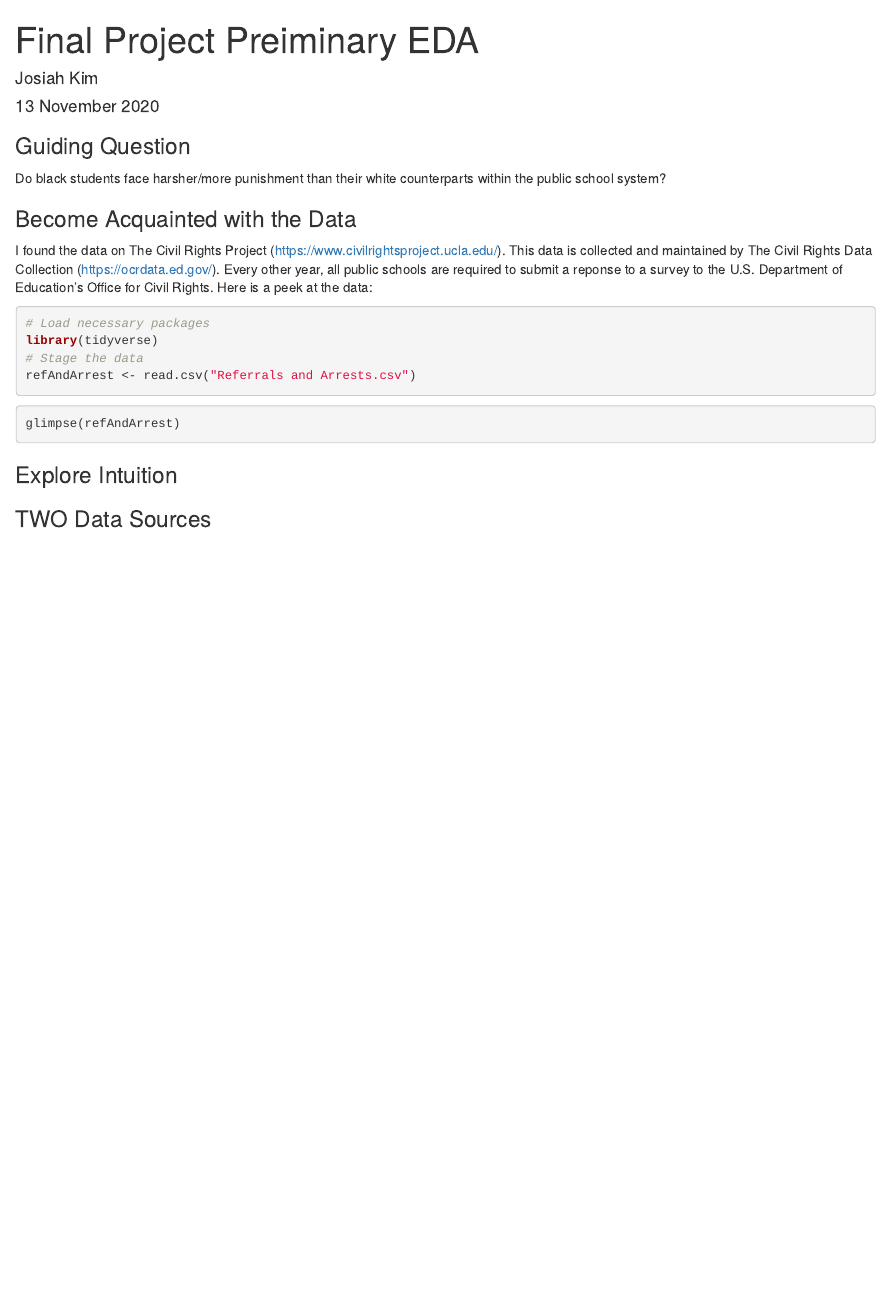
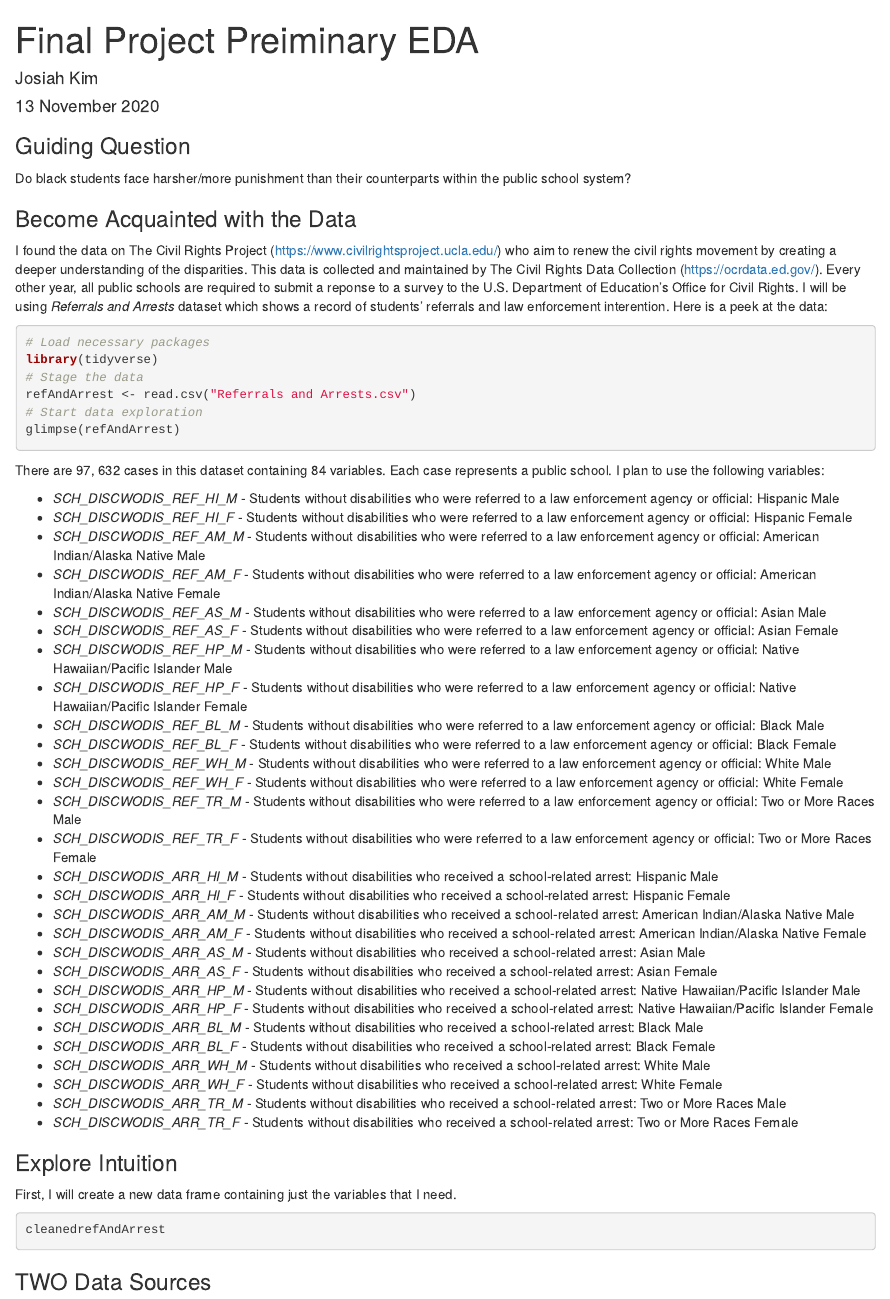
Before and after one commit to josiahckim/STAT184_FinalProject, an R Markdown document (Kim_FinalProjectPreliminaryEDA.Rmd): the page in a window 1100 px wide, from its top. Rendered offline with R 4.5, knitr and Pandoc, with nearby package versions; the code chunks are not run, so their results and figures are left out.

Commit message:
Finished!

````diff
--- a/Kim_FinalProjectPreliminaryEDA.Rmd
+++ b/Kim_FinalProjectPreliminaryEDA.Rmd
@@ -6,28 +6,55 @@ output: html_notebook
 ---
 
 ### Guiding Question
-Do black students face harsher/more punishment than their white counterparts within the public school system?
+Do black students face harsher/more punishment than their counterparts within the public school system?
 
 
 ### Become Acquainted with the Data
-I found the data on The Civil Rights Project (https://www.civilrightsproject.ucla.edu/). This data is collected and maintained by The Civil Rights Data Collection (https://ocrdata.ed.gov/). Every other year, all public schools are required to submit a reponse to a survey to the U.S. Department of Education's Office for Civil Rights. Here is a peek at the data:
-
-
+I found the data on The Civil Rights Project (https://www.civilrightsproject.ucla.edu/) who aim to renew the civil rights movement by creating a deeper understanding of the disparities. This data is collected and maintained by The Civil Rights Data Collection (https://ocrdata.ed.gov/). Every other year, all public schools are required to submit a reponse to a survey to the U.S. Department of Education's Office for Civil Rights. I will be using *Referrals and Arrests* dataset which shows a record of students' referrals and law enforcement interention. Here is a peek at the data:
 ```{r}
 # Load necessary packages
 library(tidyverse)
 # Stage the data
 refAndArrest <- read.csv("Referrals and Arrests.csv")
+# Start data exploration
+glimpse(refAndArrest)
+```
+There are 97, 632 cases in this dataset containing 84 variables. Each case represents a public school. I plan to use the following variables:
+
+- *SCH_DISCWODIS_REF_HI_M* - Students without disabilities who were referred to a law enforcement agency or official: Hispanic Male
+- *SCH_DISCWODIS_REF_HI_F* - Students without disabilities who were referred to a law enforcement agency or official: Hispanic Female
+- *SCH_DISCWODIS_REF_AM_M *- Students without disabilities who were referred to a law enforcement agency or official: American Indian/Alaska Native Male
+- *SCH_DISCWODIS_REF_AM_F* - Students without disabilities who were referred to a law enforcement agency or official: American Indian/Alaska Native Female
+- *SCH_DISCWODIS_REF_AS_M* - Students without disabilities who were referred to a law enforcement agency or official: Asian Male
+- *SCH_DISCWODIS_REF_AS_F* - Students without disabilities who were referred to a law enforcement agency or official: Asian Female
+- *SCH_DISCWODIS_REF_HP_M* - Students without disabilities who were referred to a law enforcement agency or official: Native Hawaiian/Pacific Islander Male
+- *SCH_DISCWODIS_REF_HP_F* - Students without disabilities who were referred to a law enforcement agency or official: Native Hawaiian/Pacific Islander Female
+- *SCH_DISCWODIS_REF_BL_M* - Students without disabilities who were referred to a law enforcement agency or official: Black Male
+- *SCH_DISCWODIS_REF_BL_F* - Students without disabilities who were referred to a law enforcement agency or official: Black Female
+- *SCH_DISCWODIS_REF_WH_M* - Students without disabilities who were referred to a law enforcement agency or official: White Male
+- *SCH_DISCWODIS_REF_WH_F* - Students without disabilities who were referred to a law enforcement agency or official: White Female
+- *SCH_DISCWODIS_REF_TR_M* - Students without disabilities who were referred to a law enforcement agency or official: Two or More Races Male
+- *SCH_DISCWODIS_REF_TR_F* - Students without disabilities who were referred to a law enforcement agency or official: Two or More Races Female
+- *SCH_DISCWODIS_ARR_HI_M* - Students without disabilities who received a school-related arrest: Hispanic Male
+- *SCH_DISCWODIS_ARR_HI_F* - Students without disabilities who received a school-related arrest: Hispanic Female
+- *SCH_DISCWODIS_ARR_AM_M* - Students without disabilities who received a school-related arrest: American Indian/Alaska Native Male
+- *SCH_DISCWODIS_ARR_AM_F* - Students without disabilities who received a school-related arrest: American Indian/Alaska Native Female
+- *SCH_DISCWODIS_ARR_AS_M* - Students without disabilities who received a school-related arrest: Asian Male
+- *SCH_DISCWODIS_ARR_AS_F* - Students without disabilities who received a school-related arrest: Asian Female
+- *SCH_DISCWODIS_ARR_HP_M* - Students without disabilities who received a school-related arrest: Native Hawaiian/Pacific Islander Male
+- *SCH_DISCWODIS_ARR_HP_F* - Students without disabilities who received a school-related arrest: Native Hawaiian/Pacific Islander Female
+- *SCH_DISCWODIS_ARR_BL_M* - Students without disabilities who received a school-related arrest: Black Male
+- *SCH_DISCWODIS_ARR_BL_F* - Students without disabilities who received a school-related arrest: Black Female
+- *SCH_DISCWODIS_ARR_WH_M* - Students without disabilities who received a school-related arrest: White Male
+- *SCH_DISCWODIS_ARR_WH_F* - Students without disabilities who received a school-related arrest: White Female
+- *SCH_DISCWODIS_ARR_TR_M* - Students without disabilities who received a school-related arrest: Two or More Races Male
+- *SCH_DISCWODIS_ARR_TR_F* - Students without disabilities who received a school-related arrest: Two or More Races Female
+
+### Explore Intuition
+First, I will create a new data frame containing just the variables that I need.
+```{r}
+cleanedrefAndArrest
 ```
 
 
-```{r}
-glimpse(refAndArrest)
-```
-
-
-
-### Explore Intuition
-
-
 ### TWO Data Sources
````
Also changed, not shown: Kim_FinalProjectPreliminaryEDA.nb.html, 2 other files.
